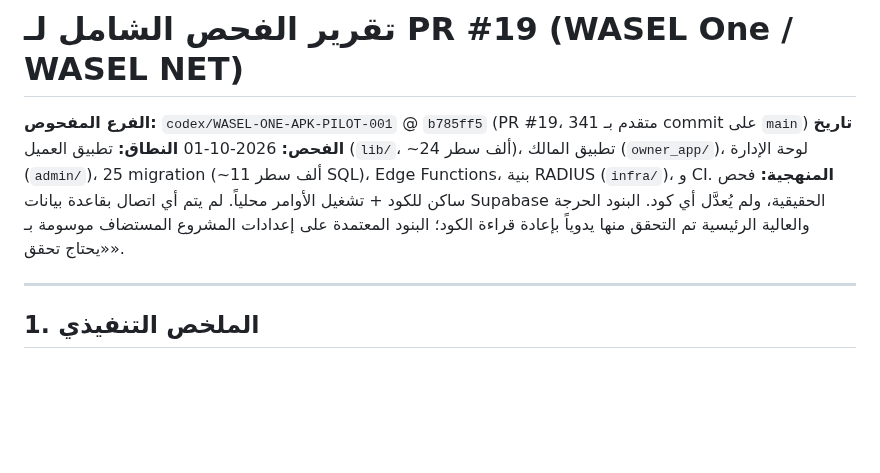
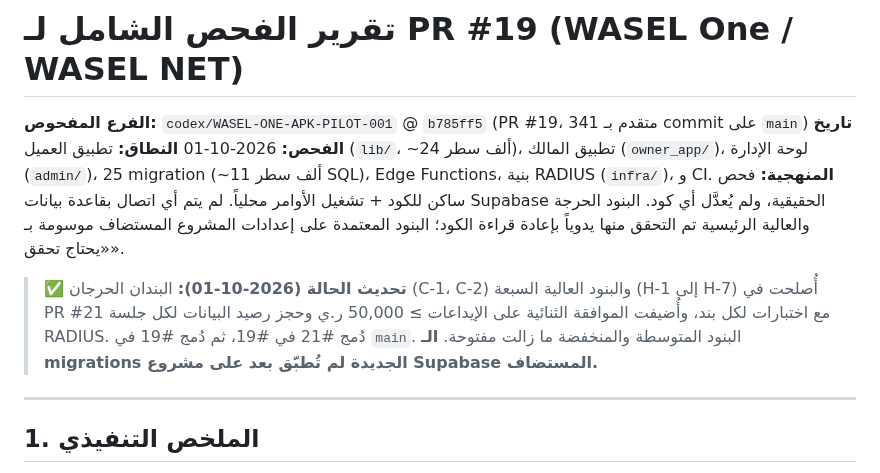
Before and after one commit to msorori-mh/NetYemen, a Markdown page: docs/NETYEMEN-WASEL-ONE-PR19-REVIEW-01-REPORT.md, the part around the change. GitHub-like rendering; blank space fills up the shorter version.

Commit message:
docs: mark PR #19 critical/high findings as fixed in #21
Co-Authored-By: Claude Opus 5.5 <noreply@anthropic.com>
Claude-Session: https://claude.ai/code/session_0178qU6pEaNftkQednSzPbHX

```diff
--- a/docs/NETYEMEN-WASEL-ONE-PR19-REVIEW-01-REPORT.md
+++ b/docs/NETYEMEN-WASEL-ONE-PR19-REVIEW-01-REPORT.md
@@ -4,6 +4,8 @@
 **تاريخ الفحص:** 2026-10-01
 **النطاق:** تطبيق العميل (`lib/`، ~24 ألف سطر)، تطبيق المالك (`owner_app/`)، لوحة الإدارة (`admin/`)، 25 migration (~11 ألف سطر SQL)، Edge Functions، بنية RADIUS (`infra/`)، و CI.
 **المنهجية:** فحص ساكن للكود + تشغيل الأوامر محلياً. لم يتم أي اتصال بقاعدة بيانات Supabase الحقيقية، ولم يُعدَّل أي كود. البنود الحرجة والعالية الرئيسية تم التحقق منها يدوياً بإعادة قراءة الكود؛ البنود المعتمدة على إعدادات المشروع المستضاف موسومة بـ «يحتاج تحقق».
+
+> ✅ **تحديث الحالة (2026-10-01):** البندان الحرجان (C-1، C-2) والبنود العالية السبعة (H-1 إلى H-7) أُصلحت في PR #21 مع اختبارات لكل بند، وأُضيفت الموافقة الثنائية على الإيداعات ≥ 50,000 ر.ي وحجز رصيد البيانات لكل جلسة RADIUS. دُمج #21 في #19، ثم دُمج #19 في `main`. البنود المتوسطة والمنخفضة ما زالت مفتوحة. **الـ migrations الجديدة لم تُطبّق بعد على مشروع Supabase المستضاف.**
 
 ---
 
```
